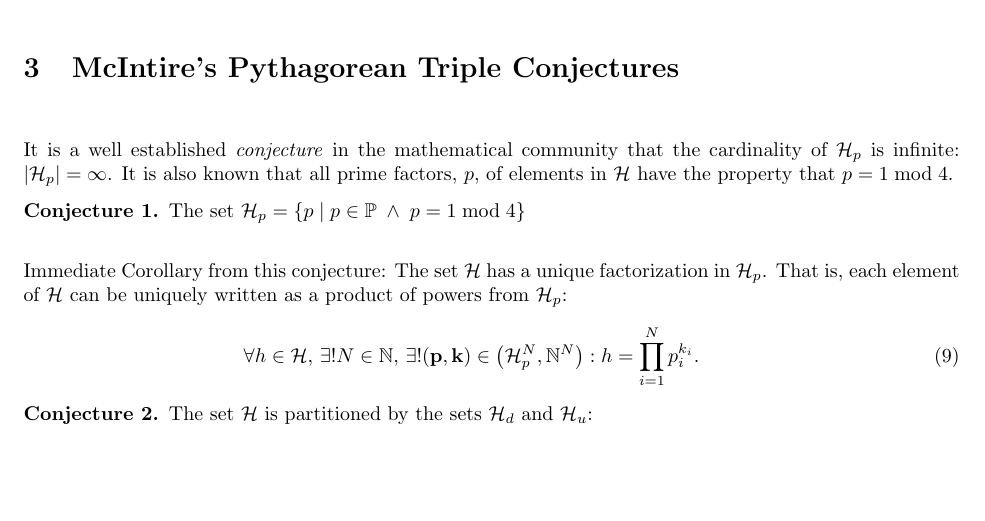
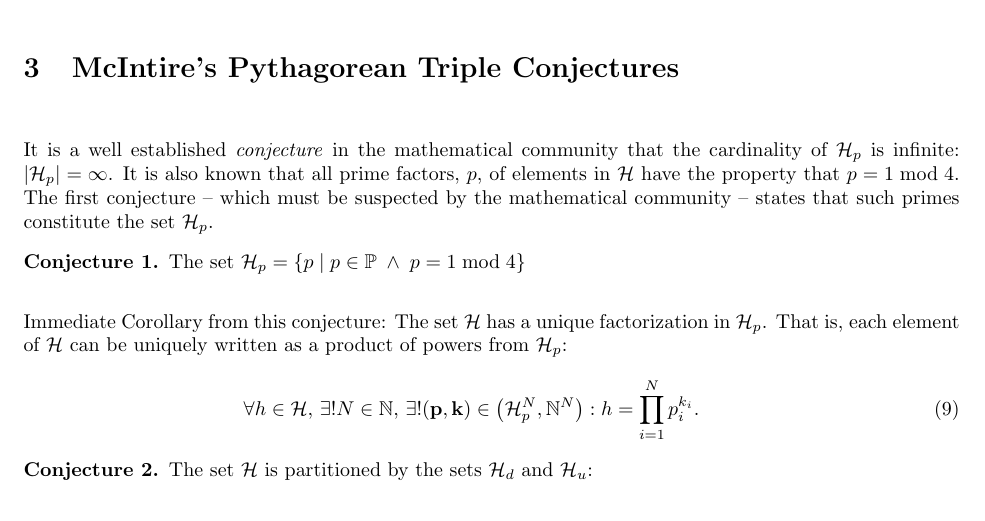
Before and after one commit to scottrsm/math, a LaTeX document (tex/PythagConjectures.tex): part of page 3 of 4, cut so that both start at the same text, the shorter picture padded with empty space. Compiled offline with pdfLaTeX.

Commit message:
Added clarify text for the first conjecture.

```diff
--- a/tex/PythagConjectures.tex
+++ b/tex/PythagConjectures.tex
@@ -117,6 +117,7 @@ $\left\{ m \; \left| \; n \le \left( \sum_{i=1}^m \Pi({\cal H}_p[i]) - \sum_{i=3
 
 It is a well established {\em conjecture\/} in the mathematical community that the cardinality of ${\cal H}_p$ is infinite: $|{\cal H}_p| = \infty$.
 It is also known that all prime factors, $p$, of elements in ${\cal H}$ have the property that $p = 1 \; {\rm mod} \; 4$.
+The first conjecture -- which must be suspected by the mathematical community -- states that such primes constitute the set ${\cal H}_p$.
 \conjecture{The set ${\cal H}_p = \{ p \; | \; p \in \mathbb{P} \; \wedge \; p = 1 \; {\rm mod}\;  4\}$
 
 Immediate Corollary from this conjecture:
```
Also changed, not shown: pdf/PythagConjectures.pdf.
